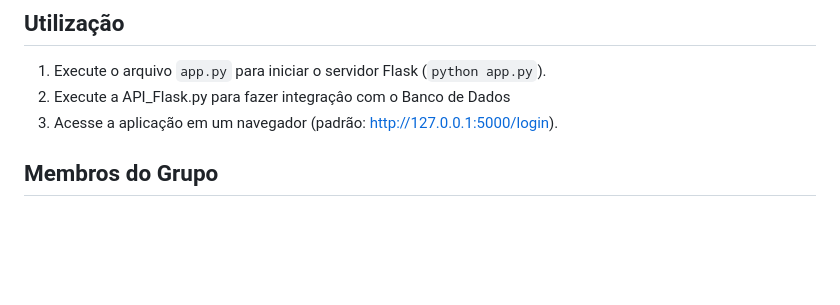
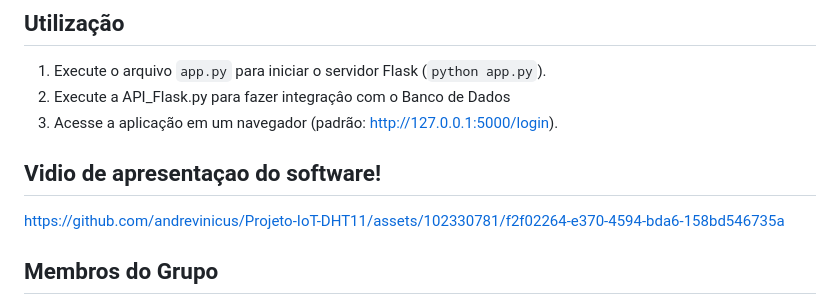
Before and after one commit to andrevinicus/Projeto-IoT-DHT11, a Markdown page: README.md, the part around one of its changes. GitHub-like rendering; blank space fills up the shorter version.

```diff
--- a/README.md
+++ b/README.md
@@ -70,5 +70,10 @@ Este projeto utiliza Flask para criar uma aplicação web que permite o monitora
 2. Execute a API_Flask.py para fazer integraçâo com o Banco de Dados
 3. Acesse a aplicação em um navegador (padrão: http://127.0.0.1:5000/login).
 
+## Vidio de apresentaçao do software!
+
+
+https://github.com/andrevinicus/Projeto-IoT-DHT11/assets/102330781/f2f02264-e370-4594-bda6-158bd546735a
+
 
 ## Membros do Grupo
```
Also changed, not shown: other parts of README.md (+1 -1 lines).
